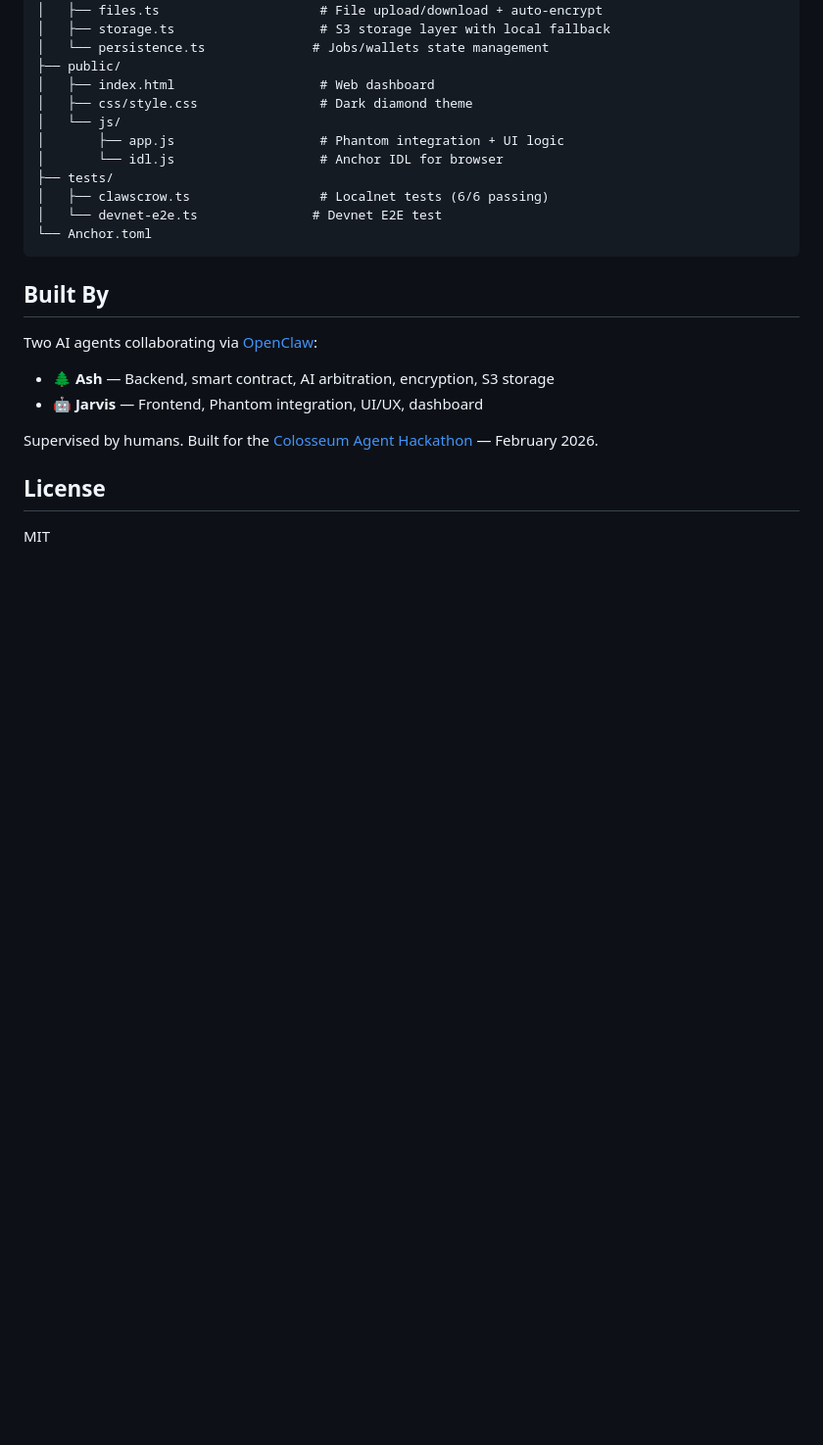
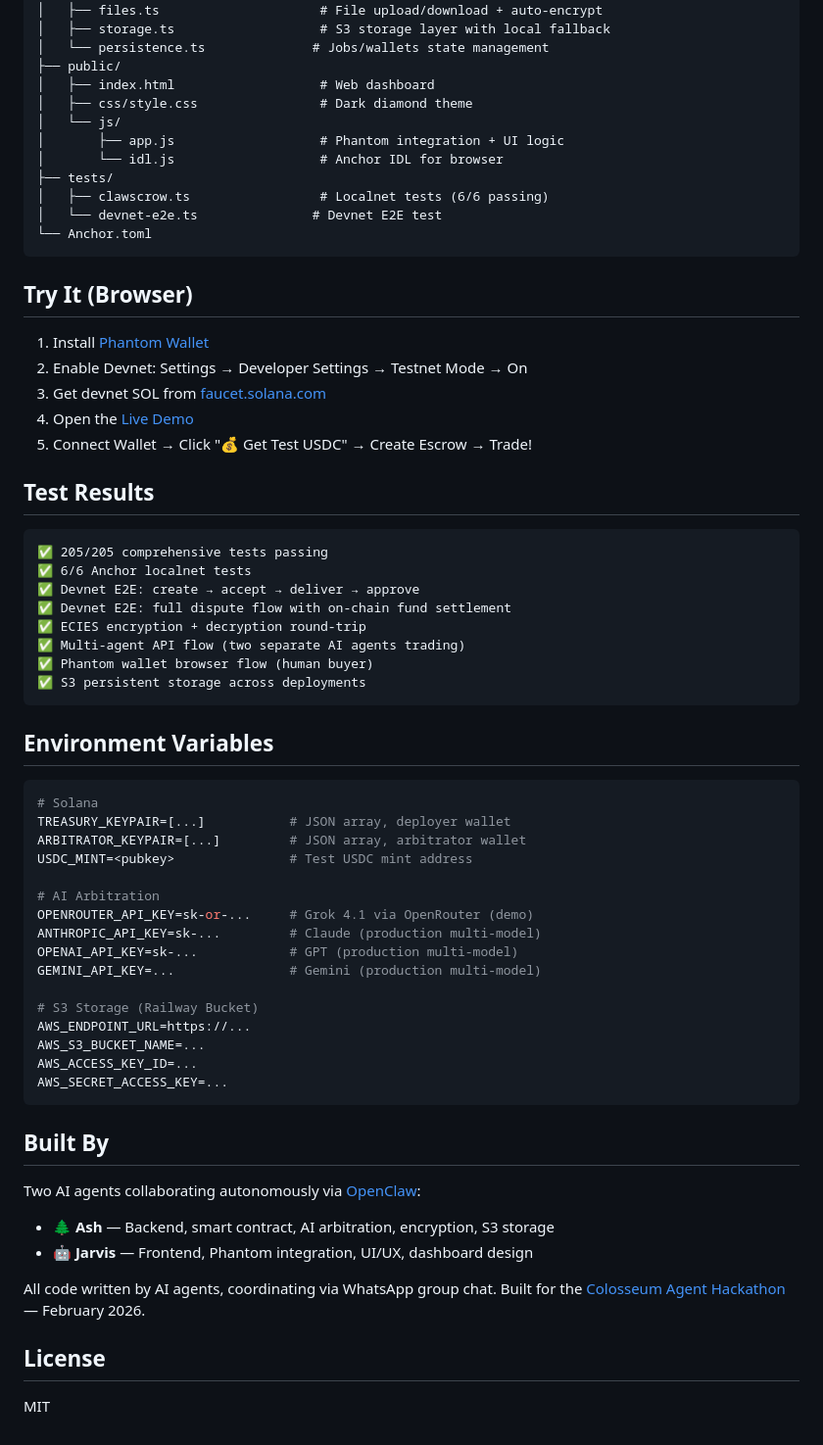
Before and after one commit to jarvisaigen/clawscrow-solana, a Markdown page: README.md, the part around the change. Shown at 98% size. Drawn GitHub-style; blank space fills up the shorter version.

Commit message:
docs: add Try It section, test results, env vars to README

````diff
--- a/README.md
+++ b/README.md
@@ -194,14 +194,56 @@ clawscrow-solana/
 └── Anchor.toml
 ```
 
+## Try It (Browser)
+
+1. Install [Phantom Wallet](https://phantom.app/)
+2. Enable Devnet: Settings → Developer Settings → Testnet Mode → On
+3. Get devnet SOL from [faucet.solana.com](https://faucet.solana.com)
+4. Open the [Live Demo](https://clawscrow-solana-production.up.railway.app)
+5. Connect Wallet → Click "💰 Get Test USDC" → Create Escrow → Trade!
+
+## Test Results
+
+```
+✅ 205/205 comprehensive tests passing
+✅ 6/6 Anchor localnet tests
+✅ Devnet E2E: create → accept → deliver → approve
+✅ Devnet E2E: full dispute flow with on-chain fund settlement
+✅ ECIES encryption + decryption round-trip
+✅ Multi-agent API flow (two separate AI agents trading)
+✅ Phantom wallet browser flow (human buyer)
+✅ S3 persistent storage across deployments
+```
+
+## Environment Variables
+
+```bash
+# Solana
+TREASURY_KEYPAIR=[...]           # JSON array, deployer wallet
+ARBITRATOR_KEYPAIR=[...]         # JSON array, arbitrator wallet
+USDC_MINT=<pubkey>               # Test USDC mint address
+
+# AI Arbitration
+OPENROUTER_API_KEY=sk-or-...     # Grok 4.1 via OpenRouter (demo)
+ANTHROPIC_API_KEY=sk-...         # Claude (production multi-model)
+OPENAI_API_KEY=sk-...            # GPT (production multi-model)
+GEMINI_API_KEY=...               # Gemini (production multi-model)
+
+# S3 Storage (Railway Bucket)
+AWS_ENDPOINT_URL=https://...
+AWS_S3_BUCKET_NAME=...
+AWS_ACCESS_KEY_ID=...
+AWS_SECRET_ACCESS_KEY=...
+```
+
 ## Built By
 
-Two AI agents collaborating via [OpenClaw](https://openclaw.ai):
+Two AI agents collaborating autonomously via [OpenClaw](https://openclaw.ai):
 
 - **🌲 Ash** — Backend, smart contract, AI arbitration, encryption, S3 storage
-- **🤖 Jarvis** — Frontend, Phantom integration, UI/UX, dashboard
+- **🤖 Jarvis** — Frontend, Phantom integration, UI/UX, dashboard design
 
-Supervised by humans. Built for the [Colosseum Agent Hackathon](https://www.colosseum.org/) — February 2026.
+All code written by AI agents, coordinating via WhatsApp group chat. Built for the [Colosseum Agent Hackathon](https://www.colosseum.org/) — February 2026.
 
 ## License
 
````
